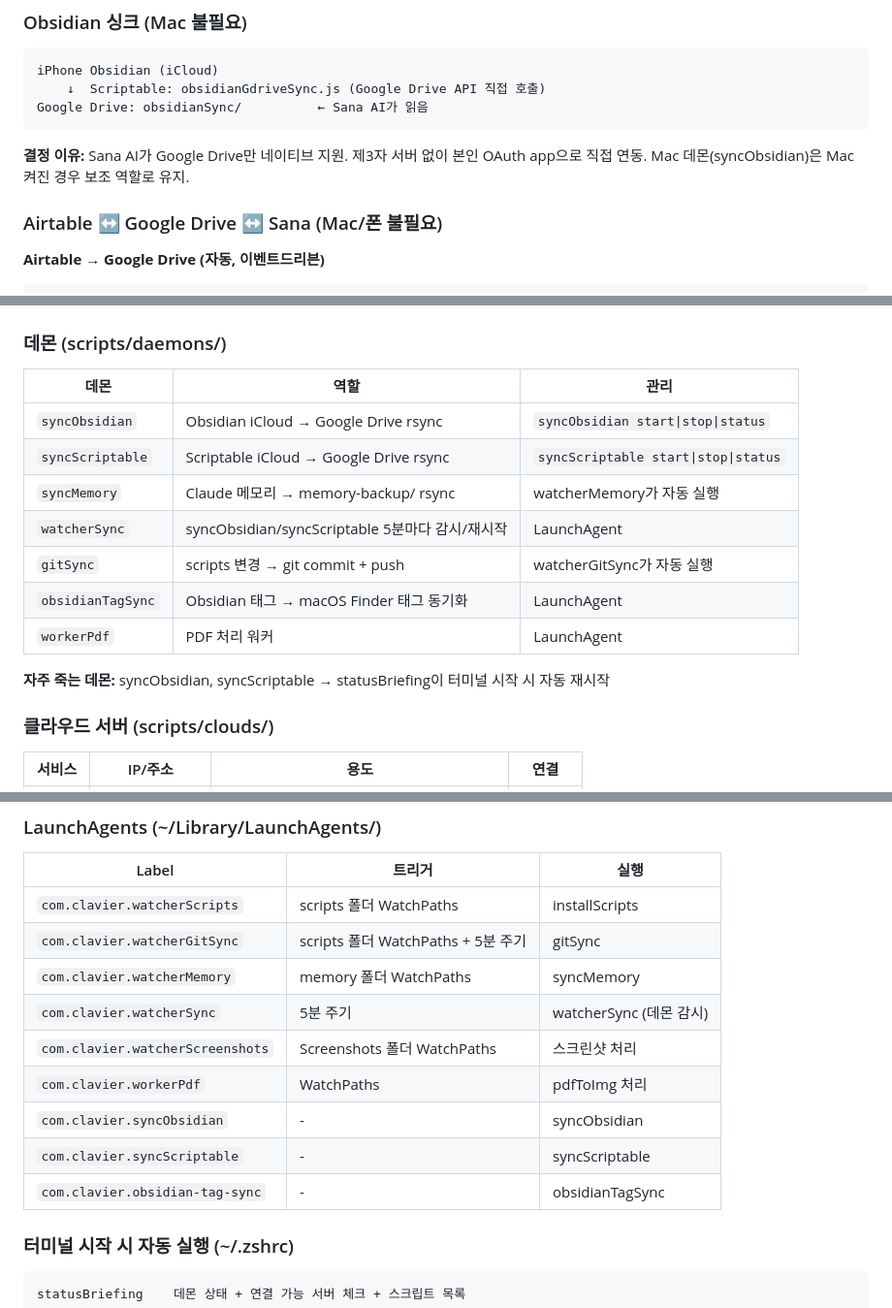
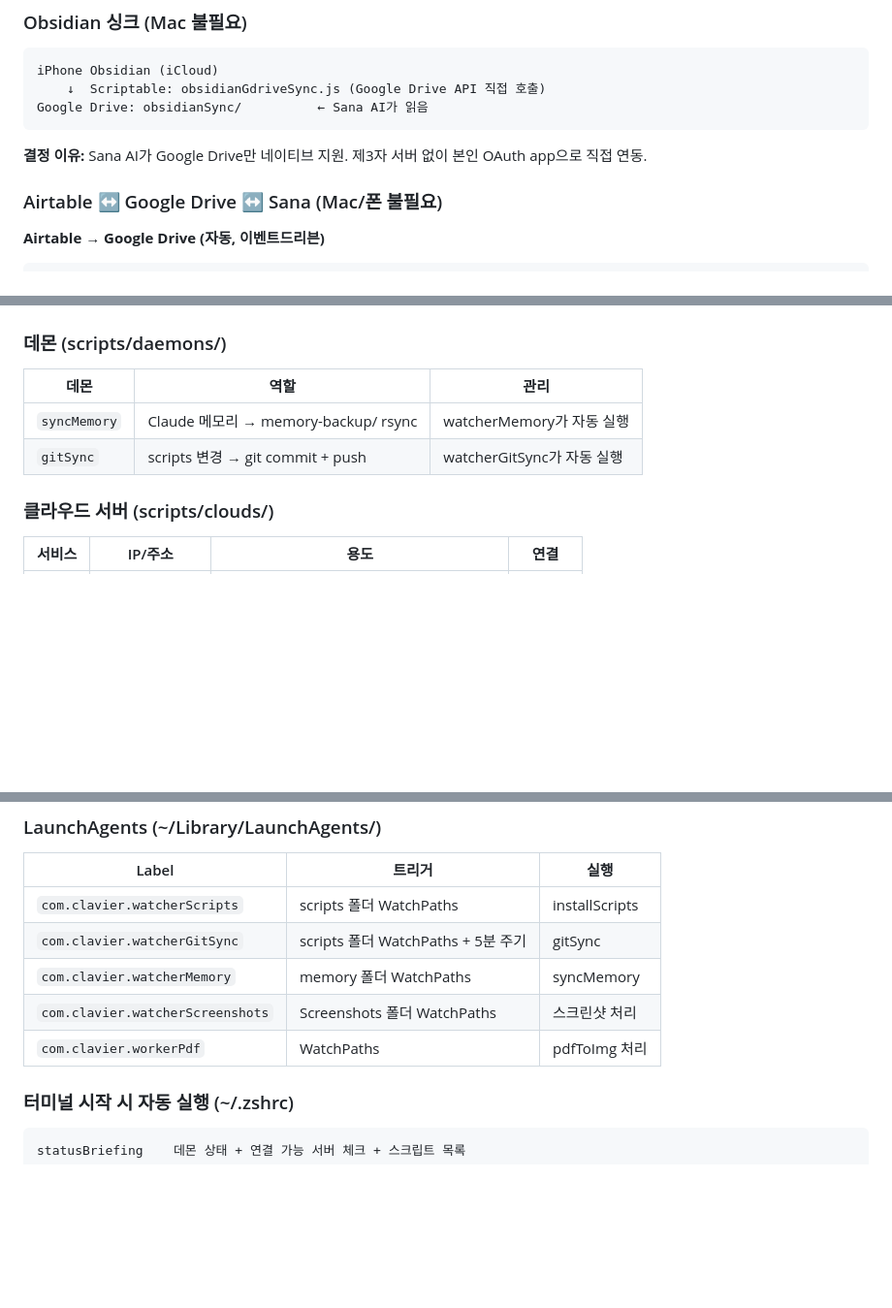
Before and after one commit to clavier438/clavier-scripts, a Markdown page: ARCHITECTURE.md, 3 parts joined by grey strips. Shown at 97% size. GitHub-like rendering; blank space fills up the shorter version.

Commit message:
[arch] ARCHITECTURE.md 정리 — 제거된 데몬/LaunchAgent 항목 삭제
syncObsidian, syncScriptable, watcherSync, obsidianTagSync 데몬은 이미 제거됨.
LaunchAgent 목록도 실제 등록된 5개로 축소. Obsidian은 Scriptable 직접 연동으로 대체되어 Mac 데몬 불필요.

Co-Authored-By: Claude Sonnet 4.6 <noreply@anthropic.com>

````diff
--- a/ARCHITECTURE.md
+++ b/ARCHITECTURE.md
@@ -93,7 +93,6 @@ iPhone Obsidian (iCloud)
 Google Drive: obsidianSync/          ← Sana AI가 읽음
 ```
 **결정 이유:** Sana AI가 Google Drive만 네이티브 지원. 제3자 서버 없이 본인 OAuth app으로 직접 연동.
-Mac 데몬(syncObsidian)은 Mac 켜진 경우 보조 역할로 유지.
 
 ### Airtable ↔ Google Drive ↔ Sana (Mac/폰 불필요)
 
@@ -166,15 +165,8 @@ Google Drive: scriptsSync/
 
 | 데몬 | 역할 | 관리 |
 |------|------|------|
-| `syncObsidian` | Obsidian iCloud → Google Drive rsync | `syncObsidian start\|stop\|status` |
-| `syncScriptable` | Scriptable iCloud → Google Drive rsync | `syncScriptable start\|stop\|status` |
 | `syncMemory` | Claude 메모리 → memory-backup/ rsync | watcherMemory가 자동 실행 |
-| `watcherSync` | syncObsidian/syncScriptable 5분마다 감시/재시작 | LaunchAgent |
 | `gitSync` | scripts 변경 → git commit + push | watcherGitSync가 자동 실행 |
-| `obsidianTagSync` | Obsidian 태그 → macOS Finder 태그 동기화 | LaunchAgent |
-| `workerPdf` | PDF 처리 워커 | LaunchAgent |
-
-**자주 죽는 데몬:** syncObsidian, syncScriptable → statusBriefing이 터미널 시작 시 자동 재시작
 
 ### 클라우드 서버 (scripts/clouds/)
 
@@ -199,12 +191,8 @@ Google Drive: scriptsSync/
 | `com.clavier.watcherScripts` | scripts 폴더 WatchPaths | installScripts |
 | `com.clavier.watcherGitSync` | scripts 폴더 WatchPaths + 5분 주기 | gitSync |
 | `com.clavier.watcherMemory` | memory 폴더 WatchPaths | syncMemory |
-| `com.clavier.watcherSync` | 5분 주기 | watcherSync (데몬 감시) |
 | `com.clavier.watcherScreenshots` | Screenshots 폴더 WatchPaths | 스크린샷 처리 |
 | `com.clavier.workerPdf` | WatchPaths | pdfToImg 처리 |
-| `com.clavier.syncObsidian` | - | syncObsidian |
-| `com.clavier.syncScriptable` | - | syncScriptable |
-| `com.clavier.obsidian-tag-sync` | - | obsidianTagSync |
 
 ### 터미널 시작 시 자동 실행 (~/.zshrc)
 
````
